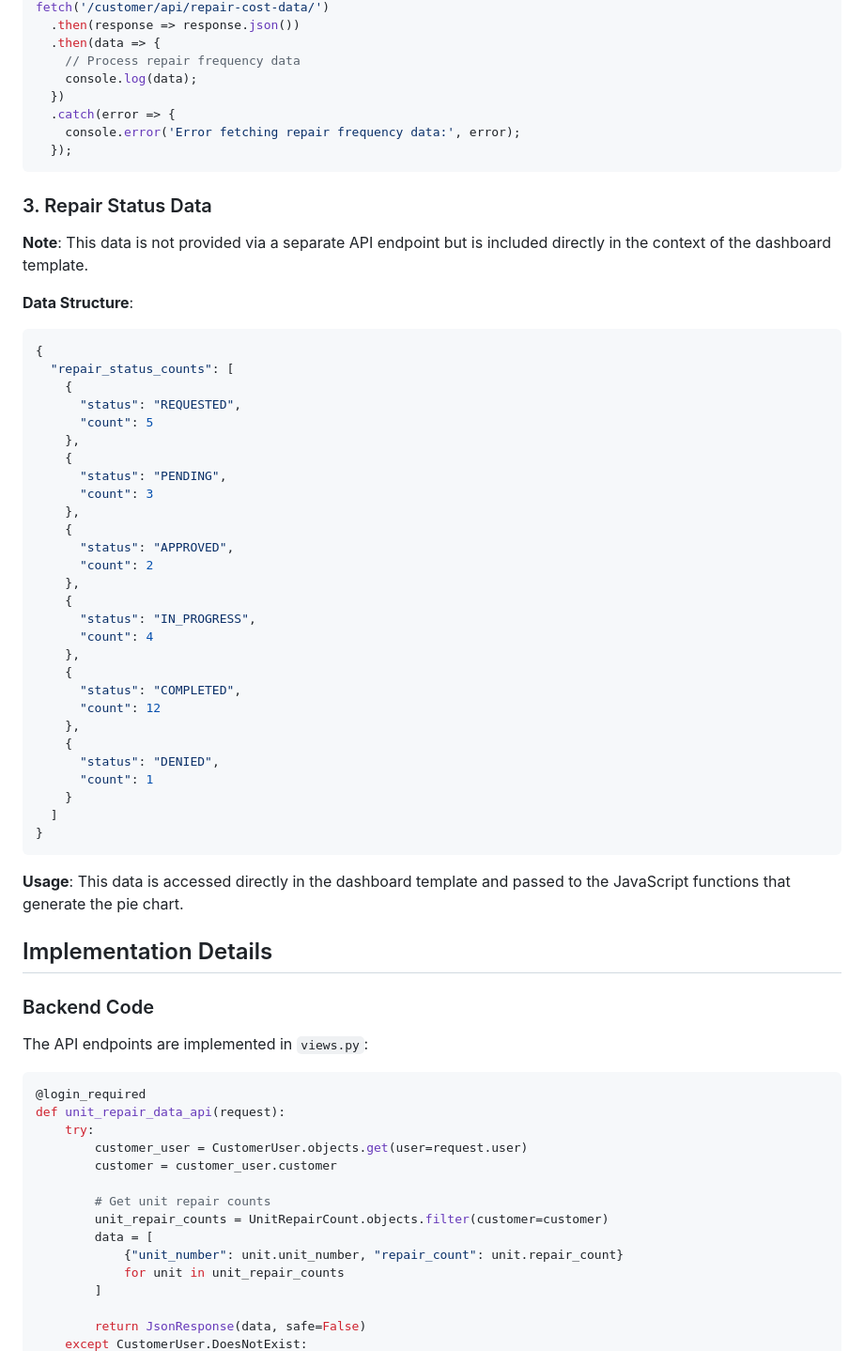
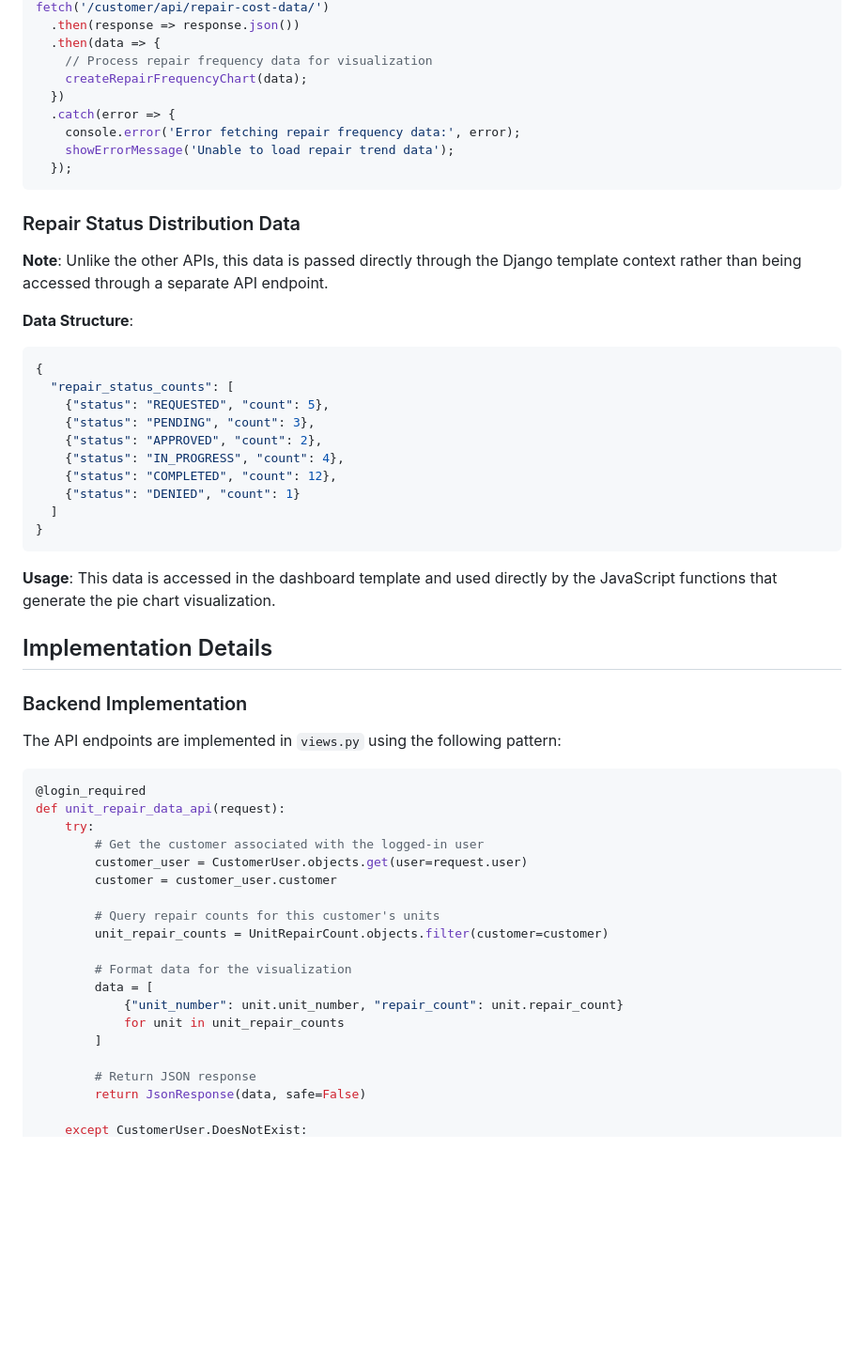
Before and after one commit to 00one00/rswr_systems, a Markdown page: apps/customer_portal/API_DOCUMENTATION.md, the part around the change printed below. Shown: that part at 94% size. Rendered like a GitHub page; blank space fills up the shorter version.

````diff
--- a/apps/customer_portal/API_DOCUMENTATION.md
+++ b/apps/customer_portal/API_DOCUMENTATION.md
@@ -86,71 +83,59 @@ fetch('/customer/api/unit-repair-data/')
 fetch('/customer/api/repair-cost-data/')
   .then(response => response.json())
   .then(data => {
-    // Process repair frequency data
-    console.log(data);
+    // Process repair frequency data for visualization
+    createRepairFrequencyChart(data);
   })
   .catch(error => {
     console.error('Error fetching repair frequency data:', error);
+    showErrorMessage('Unable to load repair trend data');
   });
 ```
 
-### 3. Repair Status Data
+### Repair Status Distribution Data
 
-**Note**: This data is not provided via a separate API endpoint but is included directly in the context of the dashboard template.
+**Note**: Unlike the other APIs, this data is passed directly through the Django template context rather than being accessed through a separate API endpoint.
 
 **Data Structure**:
 ```json
 {
   "repair_status_counts": [
-    {
-      "status": "REQUESTED",
-      "count": 5
-    },
-    {
-      "status": "PENDING",
-      "count": 3
-    },
-    {
-      "status": "APPROVED",
-      "count": 2
-    },
-    {
-      "status": "IN_PROGRESS",
-      "count": 4
-    },
-    {
-      "status": "COMPLETED",
-      "count": 12
-    },
-    {
-      "status": "DENIED",
-      "count": 1
-    }
+    {"status": "REQUESTED", "count": 5},
+    {"status": "PENDING", "count": 3},
+    {"status": "APPROVED", "count": 2},
+    {"status": "IN_PROGRESS", "count": 4},
+    {"status": "COMPLETED", "count": 12},
+    {"status": "DENIED", "count": 1}
   ]
 }
 ```
 
-**Usage**: This data is accessed directly in the dashboard template and passed to the JavaScript functions that generate the pie chart.
+**Usage**: This data is accessed in the dashboard template and used directly by the JavaScript functions that generate the pie chart visualization.
 
 ## Implementation Details
 
-### Backend Code
+### Backend Implementation
 
-The API endpoints are implemented in `views.py`:
+The API endpoints are implemented in `views.py` using the following pattern:
 
 ```python
 @login_required
 def unit_repair_data_api(request):
     try:
+        # Get the customer associated with the logged-in user
         customer_user = CustomerUser.objects.get(user=request.user)
         customer = customer_user.customer
 
-        # Get unit repair counts
+        # Query repair counts for this customer's units
         unit_repair_counts = UnitRepairCount.objects.filter(customer=customer)
+
+        # Format data for the visualization
         data = [
             {"unit_number": unit.unit_number, "repair_count": unit.repair_count}
             for unit in unit_repair_counts
         ]
 
+        # Return JSON response
         return JsonResponse(data, safe=False)
+
     except CustomerUser.DoesNotExist:
````
Also changed, not shown: other parts of apps/customer_portal/API_DOCUMENTATION.md (+47 -70 lines).
